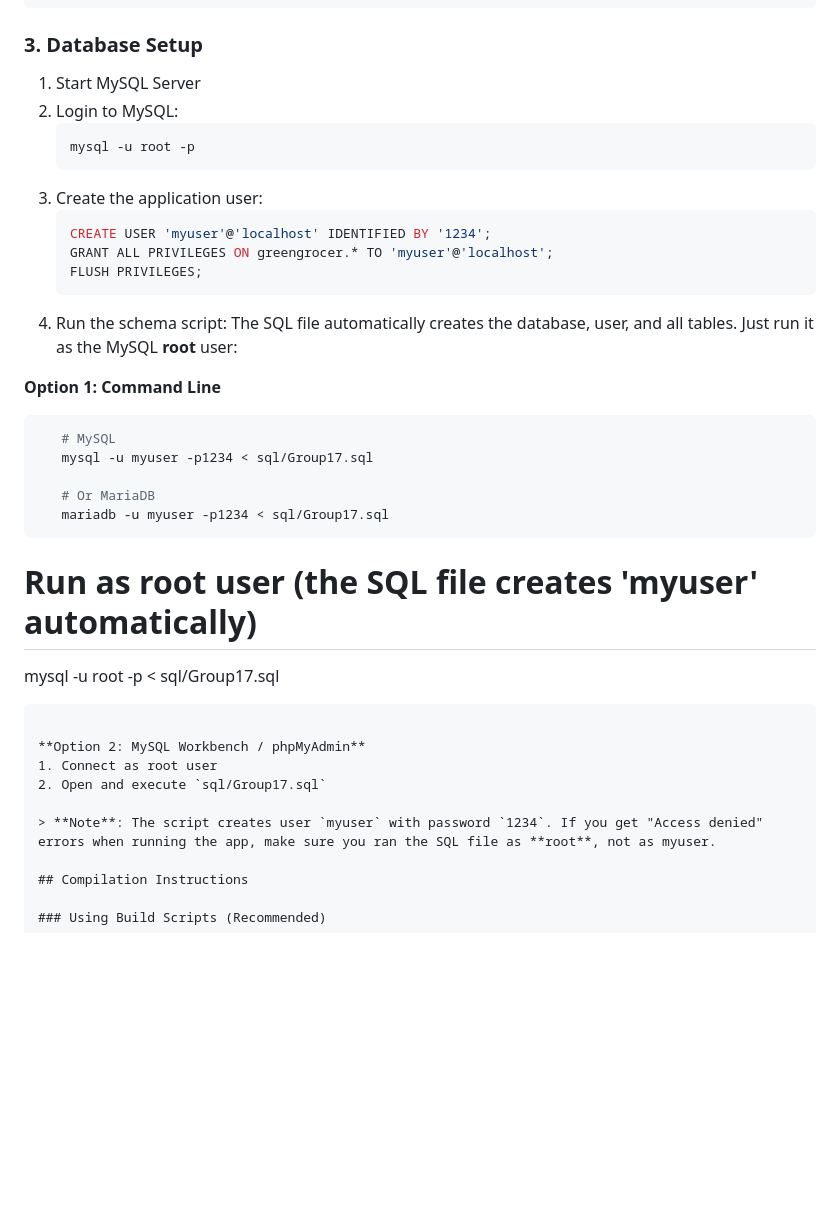
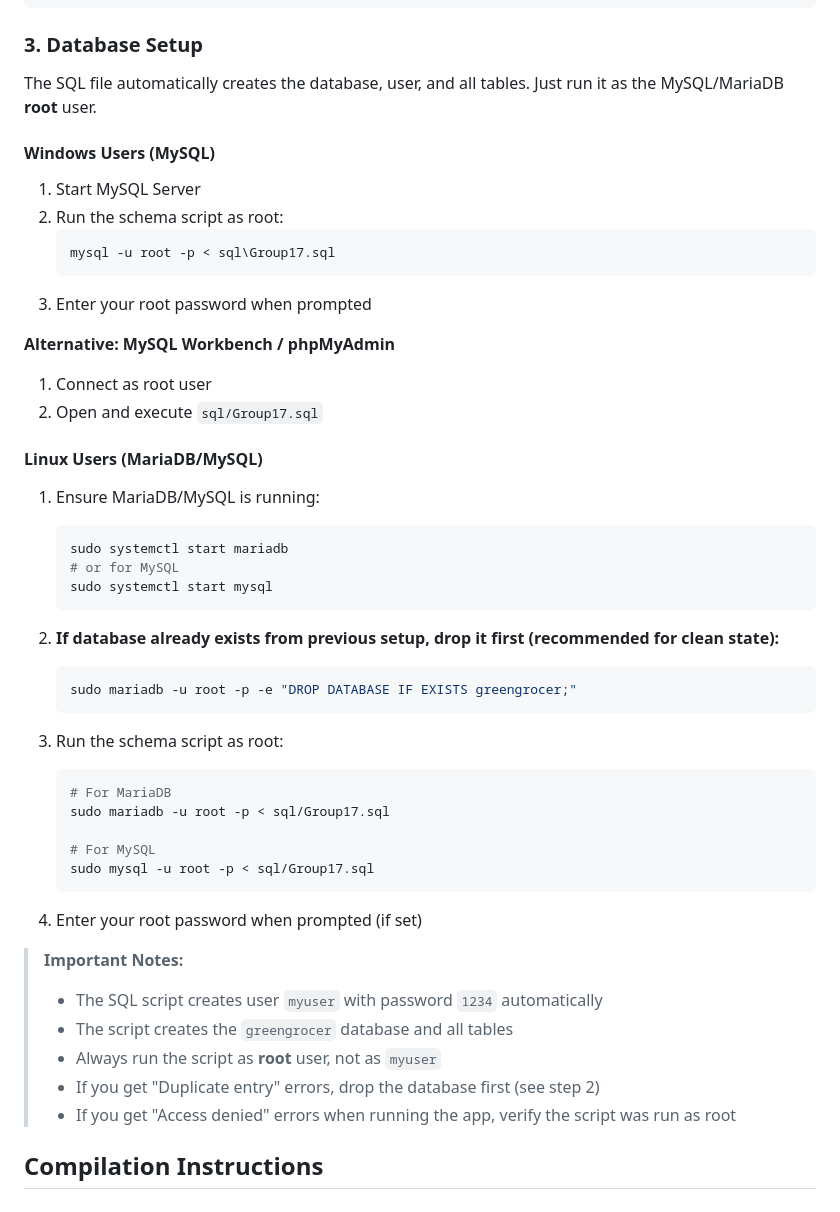
Before and after one commit to mekecemre/CMPE-343-OOP-Final-Project, a Markdown page: README.md, the part around the change. Drawn GitHub-style; blank space fills up the shorter version.

Commit message:
change on the readme.md file for linux users about setting up the database. no changes made on the sql file, only readme instructions for linux

````diff
--- a/README.md
+++ b/README.md
@@ -162,38 +162,51 @@ The `.vscode/` directory is also excluded from git as it contains user-specific
 
 ### 3. Database Setup
 
+The SQL file automatically creates the database, user, and all tables. Just run it as the MySQL/MariaDB **root** user.
+
+#### Windows Users (MySQL)
+
 1. Start MySQL Server
-2. Login to MySQL:
+2. Run the schema script as root:
+   ```cmd
+   mysql -u root -p < sql\Group17.sql
    ```
-   mysql -u root -p
-   ```
-3. Create the application user:
-   ```sql
-   CREATE USER 'myuser'@'localhost' IDENTIFIED BY '1234';
-   GRANT ALL PRIVILEGES ON greengrocer.* TO 'myuser'@'localhost';
-   FLUSH PRIVILEGES;
-   ```
-4. Run the schema script:
-The SQL file automatically creates the database, user, and all tables. Just run it as the MySQL **root** user:
+3. Enter your root password when prompted
 
-**Option 1: Command Line**
-```bash
-   # MySQL
-   mysql -u myuser -p1234 < sql/Group17.sql
+**Alternative: MySQL Workbench / phpMyAdmin**
+1. Connect as root user
+2. Open and execute `sql/Group17.sql`
 
-   # Or MariaDB
-   mariadb -u myuser -p1234 < sql/Group17.sql
+#### Linux Users (MariaDB/MySQL)
+
+1. Ensure MariaDB/MySQL is running:
+   ```bash
+   sudo systemctl start mariadb
+   # or for MySQL
+   sudo systemctl start mysql
    ```
 
-   # Run as root user (the SQL file creates 'myuser' automatically)
-   mysql -u root -p < sql/Group17.sql
+2. **If database already exists from previous setup, drop it first (recommended for clean state):**
+   ```bash
+   sudo mariadb -u root -p -e "DROP DATABASE IF EXISTS greengrocer;"
    ```
 
-   **Option 2: MySQL Workbench / phpMyAdmin**
-   1. Connect as root user
-   2. Open and execute `sql/Group17.sql`
+3. Run the schema script as root:
+   ```bash
+   # For MariaDB
+   sudo mariadb -u root -p < sql/Group17.sql
 
-   > **Note**: The script creates user `myuser` with password `1234`. If you get "Access denied" errors when running the app, make sure you ran the SQL file as **root**, not as myuser.
+   # For MySQL
+   sudo mysql -u root -p < sql/Group17.sql
+   ```
+4. Enter your root password when prompted (if set)
+
+> **Important Notes:**
+> - The SQL script creates user `myuser` with password `1234` automatically
+> - The script creates the `greengrocer` database and all tables
+> - Always run the script as **root** user, not as `myuser`
+> - If you get "Duplicate entry" errors, drop the database first (see step 2)
+> - If you get "Access denied" errors when running the app, verify the script was run as root
 
    ## Compilation Instructions
 
````
